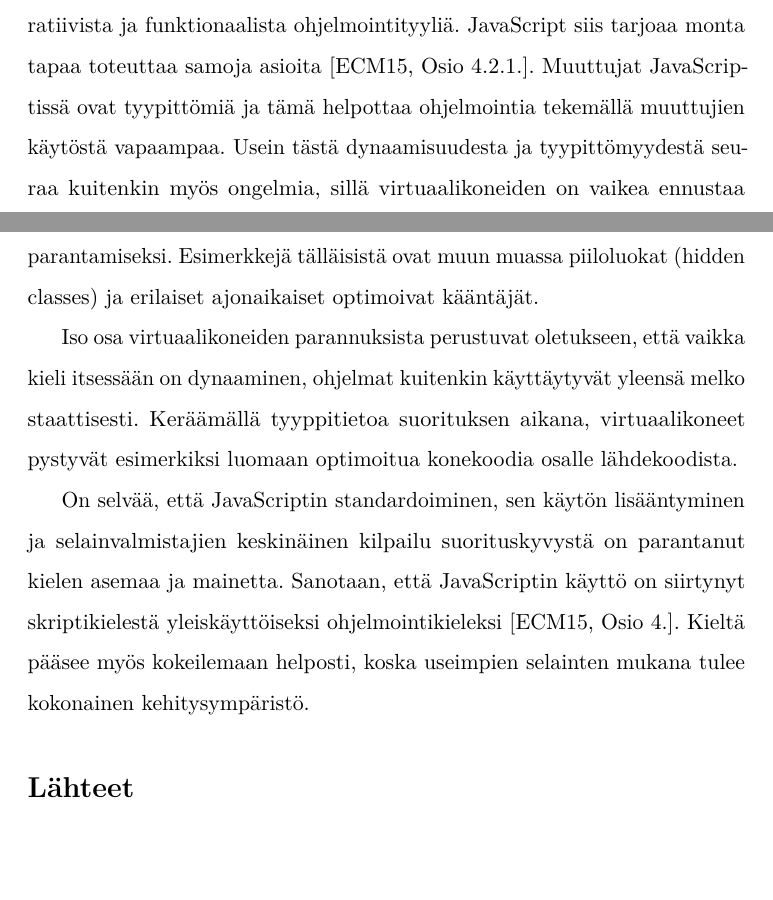
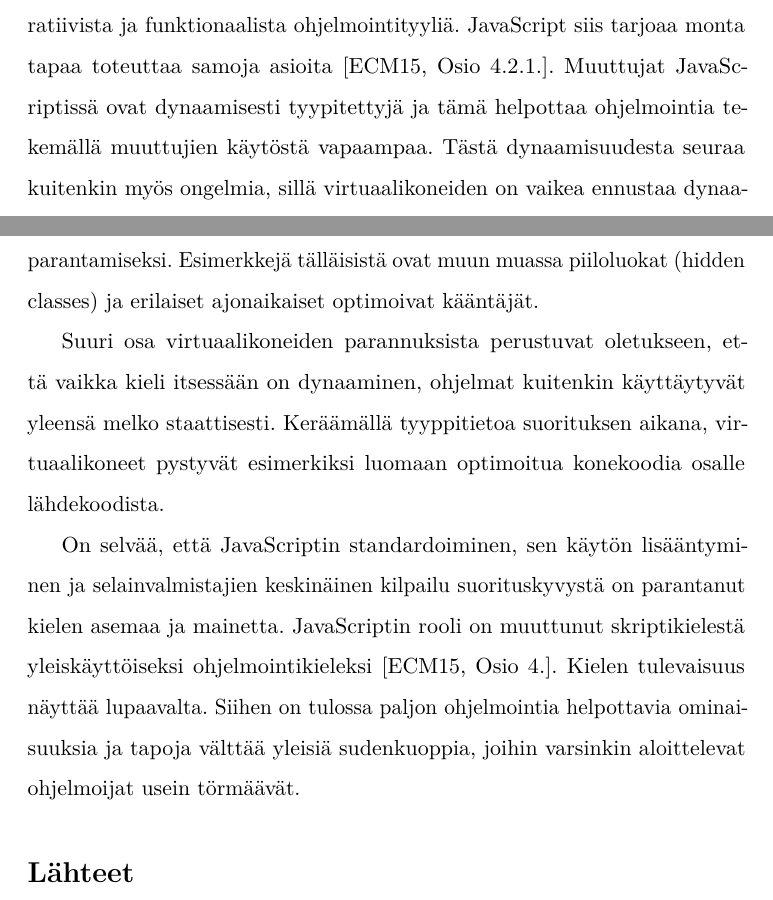
Before and after one commit to villelahdenvuo/kandi, a LaTeX document (main.tex, which reads 00-referaatti.tex): two parts of pages 2 and 3 of 3 before the commit and two parts of pages 2 and 3 of 4 after it, joined at a grey line, cut so that both start at the same text, the shorter picture padded with empty space. Compiled offline with pdfLaTeX.

Commit message:
Finalizing and proof reading.

```diff
--- a/00-referaatti.tex
+++ b/00-referaatti.tex
@@ -5,12 +5,12 @@ Selainten suosio sovellusalustana on kasvanut ja samalla JavaScriptin käyttö o
 
 Selaimet ovat kehittyneet ja niiden käyttämiä teknologioita on standardoitu. Tämä on auttanut tekemään JavaScriptistä varteenotettavan vaihtoehdon moderniin sovelluskehitykseen. JavaScriptin käyttö ei kuitenkaan rajoitu vain selaimiin, vaan sitä käytetään myös palvelinsovelluksissa sekä muissa ilman selainta toimivissa sovelluksissa, kuten esimerkiksi Atom-tekstieditorissa~\cite{atom}.
 
-JavaScript on dynaaminen oliopohjainen kieli, mutta se tukee myös imperatiivista ja funktionaalista ohjelmointityyliä. JavaScript siis tarjoaa monta tapaa toteuttaa samoja asioita~\cite[Osio 4.2.1.]{es6}. Muuttujat JavaScriptissä ovat tyypittömiä ja tämä helpottaa ohjelmointia tekemällä muuttujien käytöstä vapaampaa. Usein tästä dynaamisuudesta ja tyypittömyydestä seuraa kuitenkin myös ongelmia, sillä virtuaalikoneiden on vaikea ennustaa dynaamisia muutoksia ja tehdä järkeviä optimointeja, joilla suorituskykyä saisi parannettua~\cite{Ahn2014}.
+JavaScript on dynaaminen oliopohjainen kieli, mutta se tukee myös imperatiivista ja funktionaalista ohjelmointityyliä. JavaScript siis tarjoaa monta tapaa toteuttaa samoja asioita~\cite[Osio 4.2.1.]{es6}. Muuttujat JavaScriptissä ovat dynaamisesti tyypitettyjä ja tämä helpottaa ohjelmointia tekemällä muuttujien käytöstä vapaampaa. Tästä dynaamisuudesta seuraa kuitenkin myös ongelmia, sillä virtuaalikoneiden on vaikea ennustaa dynaamisia muutoksia ja tehdä järkeviä optimointeja, joilla suorituskykyä saisi parannettua~\cite{Ahn2014}.
 
 Kieltä kuitenkin kehitetään jatkuvasti ja siihen ollaan tuomassa muun muassa luokka- ja moduulijärjestelmät~\cite[Osiot~14.5.~ja~15.2.]{es6}, jotka toivottavasti yhtenäistävät toteutustapoja ja mahdollistavat tällä tavoin paremman ennustettavuuden ja suorituskyvyn.
 
 Modernit JavaScript-virtuaalikoneet ovat kehittyneet paljon viime vuosina ja niihin on toteutettu monimutkaisia ja kekseliäitä menetelmiä suorituskyvyn parantamiseksi. Esimerkkejä tälläisistä ovat muun muassa piiloluokat (hidden classes) ja erilaiset ajonaikaiset optimoivat kääntäjät.
 
-Iso osa virtuaalikoneiden parannuksista perustuvat oletukseen, että vaikka kieli itsessään on dynaaminen, ohjelmat kuitenkin käyttäytyvät yleensä melko staattisesti. Keräämällä tyyppitietoa suorituksen aikana, virtuaalikoneet pystyvät esimerkiksi luomaan optimoitua konekoodia osalle lähdekoodista.
+Suuri osa virtuaalikoneiden parannuksista perustuvat oletukseen, että vaikka kieli itsessään on dynaaminen, ohjelmat kuitenkin käyttäytyvät yleensä melko staattisesti. Keräämällä tyyppitietoa suorituksen aikana, virtuaalikoneet pystyvät esimerkiksi luomaan optimoitua konekoodia osalle lähdekoodista.
 
-On selvää, että JavaScriptin standardoiminen, sen käytön lisääntyminen ja selainvalmistajien keskinäinen kilpailu suorituskyvystä on parantanut kielen asemaa ja mainetta. Sanotaan, että JavaScriptin käyttö on siirtynyt skriptikielestä yleiskäyttöiseksi ohjelmointikieleksi~\cite[Osio~4.]{es6}. Kieltä pääsee myös kokeilemaan helposti, koska useimpien selainten mukana tulee kokonainen kehitysympäristö.
+On selvää, että JavaScriptin standardoiminen, sen käytön lisääntyminen ja selainvalmistajien keskinäinen kilpailu suorituskyvystä on parantanut kielen asemaa ja mainetta. JavaScriptin rooli on muuttunut skriptikielestä yleiskäyttöiseksi ohjelmointikieleksi~\cite[Osio~4.]{es6}. Kielen tulevaisuus näyttää lupaavalta. Siihen on tulossa paljon ohjelmointia helpottavia ominaisuuksia ja tapoja välttää yleisiä sudenkuoppia, joihin varsinkin aloittelevat ohjelmoijat usein törmäävät.
--- a/main.tex
+++ b/main.tex
@@ -89,11 +89,12 @@
 % The following commands define the information used to generate title and
 % abstract pages. The following entries should be always specified:
 
-\title{JavaScript \& virtuaalikoneet}
+\title{JavaScript ja virtuaalikoneet}
 \author{Ville Lahdenvuo}
 \date{\today}
 \level{Referaatti}
 %\level{Kandidaatintutkielma}
+\level{Referaatti}
 \abstract{Tiivistelmä.}
 
 % The following can be used to specify keywords and classification of the paper:
```
Also changed, not shown: output.pdf (deleted).
